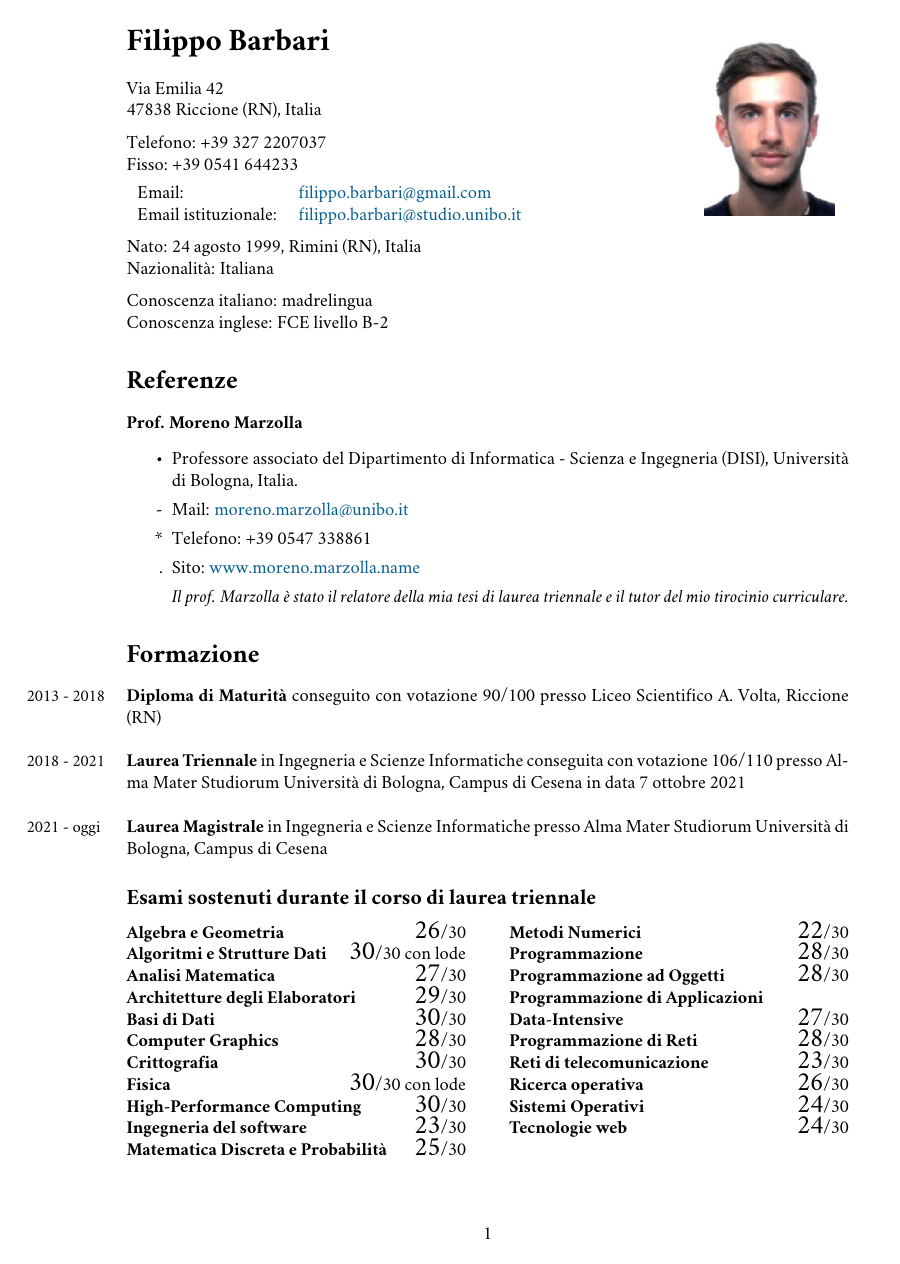
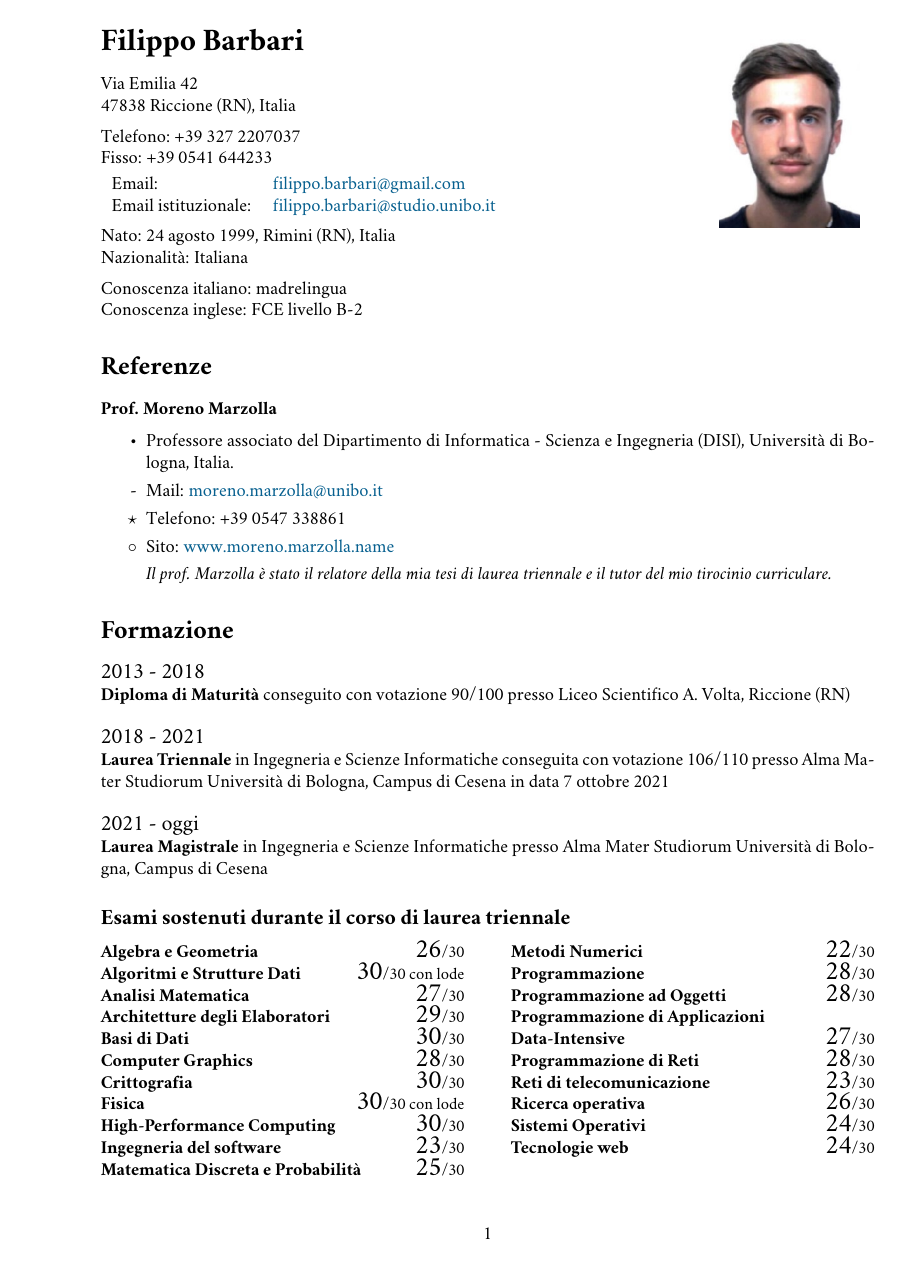
Before and after one commit to Ledmington/curriculum-vitae, a LaTeX CV (curriculum-vitae.tex): page 1 of 2. Compiled offline with pdfLaTeX.

Commit message:
Minor fixes

```diff
--- a/curriculum-vitae.tex
+++ b/curriculum-vitae.tex
@@ -13,20 +13,15 @@
 \geometry{
 	top=3.25cm, % Top margin
 	bottom=4cm, % Bottom margin
-	left=3.5cm, % Left margin
-	right=3.5cm, % Right margin
+	left=3cm, % Left margin
+	right=3cm, % Right margin
 	headheight=0.75cm, % Header height
 	footskip=1cm, % Space from the bottom margin to the baseline of the footer
 	headsep=0.75cm, % Space from the top margin to the baseline of the header
 	%showframe, % Uncomment to show how the type block is set on the page
 }
 
-\usepackage{marginnote} % Required to output text in the margin
-
-\newcommand{\years}[1]{\marginnote{\small #1}} % New command for adding years to the margin
-\renewcommand*{\raggedleftmarginnote}{} % Left-align the years in the margin
-\setlength{\marginparsep}{-10pt} % Move the margin content closer to the text
-\reversemarginpar % Margin text to be output into the left margin instead of the default right margin
+\newcommand{\years}[1]{{\large #1}\\}
 
 \usepackage[usenames, dvipsnames]{xcolor} % Required for specifying colours by name
 \usepackage[bookmarks, colorlinks, breaklinks]{hyperref} % Required for links
@@ -50,15 +45,15 @@
 		\setlength\itemsep{0em}
 		\item #2
 		\item[-] Mail: #3
-		\item[*] Telefono: #4
-		\item[.] Sito: #5
+		\item[$\star$] Telefono: #4
+		\item[$\circ$] Sito: #5
 		\item[] \textit{#6}
 	\end{itemize}
 }
 
 \newcommand{\https}[1]{\href{https://#1}{#1}}
 
-\newcommand{\exam}[2]{\textbf{#1}\hfill \ifnum #2<31 {\Large #2}/30 \else {\Large 30}/30 con lode \fi\\}
+\newcommand{\exam}[2]{\textbf{#1}\hfill \ifnum #2<31 {\Large #2}{\small /30} \else {\Large 30}{\small /30 con lode} \fi\\}
 
 \newcommand{\skill}[2]{#1 #2/10}
 
```
Also changed, not shown: curriculum-vitae.tex (2 more changed lines).
